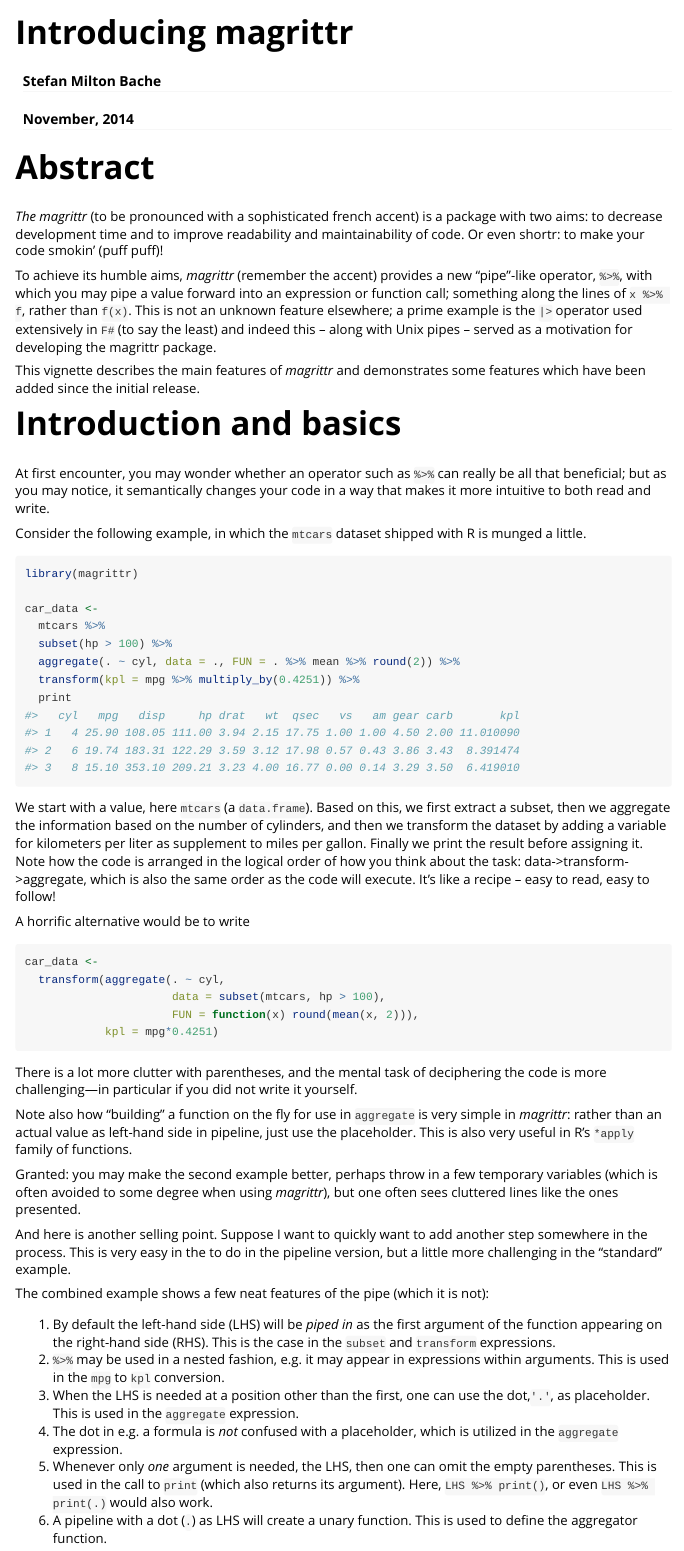
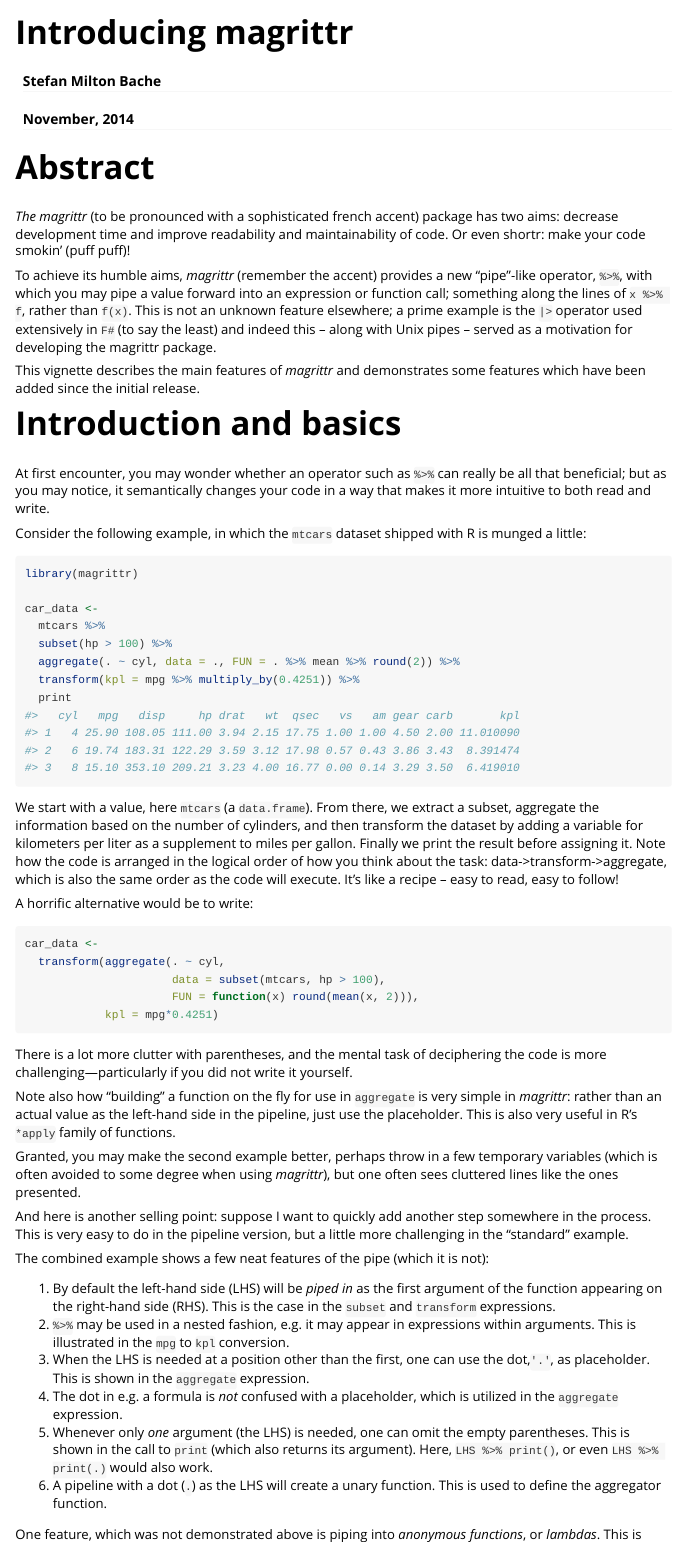
Before and after one commit to tidyverse/magrittr, an R Markdown document (vignettes/magrittr.Rmd): the page in a window 1100 px wide, from its top. Rendered offline with R 4.5, knitr and Pandoc, with nearby package versions; code that draws random numbers runs with fixed seeds of ours.

Commit message:
Edit magrittr.Rmd for clarity & consistency

````diff
--- a/vignettes/magrittr.Rmd
+++ b/vignettes/magrittr.Rmd
@@ -17,29 +17,29 @@ knitr::opts_chunk$set(comment = "#>", collapse = TRUE)
 
 # Abstract
 
-*The magrittr* (to be pronounced with a sophisticated french accent) is
-a package with two aims: to decrease development time and to improve
-readability and maintainability of code. Or even shortr: to make your code smokin' (puff puff)!
+*The magrittr* (to be pronounced with a sophisticated french accent) package has
+two aims: decrease development time and improve readability and maintainability
+of code. Or even shortr: make your code smokin' (puff puff)!
 
 To achieve its humble aims, *magrittr* (remember the accent) provides a new
 "pipe"-like operator, `%>%`, with which you may pipe a value forward into an
 expression or function call; something along the lines of ` x %>% f `, rather
-than ` f(x)`. This is not an unknown feature
-elsewhere; a prime example is the `|>` operator used extensively in `F#`
-(to say the least) and indeed this -- along with Unix pipes -- served as a
-motivation for developing the magrittr package.
+than ` f(x)`. This is not an unknown feature elsewhere; a prime example is the
+`|>` operator used extensively in `F#` (to say the least) and indeed this
+-- along with Unix pipes -- served as a motivation for developing the magrittr
+package.
 
 This vignette describes the main features of *magrittr* and demonstrates
 some features which have been added since the initial release.
 
 # Introduction and basics
 
-At first encounter, you may wonder whether an operator such as `%>%`  can really
+At first encounter, you may wonder whether an operator such as `%>%` can really
 be all that beneficial; but as you may notice, it semantically changes your
 code in a way that makes it more intuitive to both read and write.
 
 Consider the following example, in which the `mtcars` dataset shipped with
-R is munged a little.
+R is munged a little:
 ```{r}
 library(magrittr)
 
@@ -50,17 +50,15 @@ car_data <-
   transform(kpl = mpg %>% multiply_by(0.4251)) %>%
   print
 ```
-We start with a value, here `mtcars` (a `data.frame`). Based on this, we
-first extract a subset, then  we aggregate the information based on the number
-of cylinders, and then we transform the dataset by adding a variable
-for kilometers per liter as supplement to miles per gallon. Finally we print
-the result before assigning it.
-Note how the code is arranged in the logical
-order of how you think about the task: data->transform->aggregate, which
-is also the same order as the code will execute. It's like a recipe -- easy to
-read, easy to follow!
+We start with a value, here `mtcars` (a `data.frame`). From there, we extract a
+subset, aggregate the information based on the number of cylinders, and then
+transform the dataset by adding a variable for kilometers per liter as a
+supplement to miles per gallon. Finally we print the result before assigning
+it. Note how the code is arranged in the logical order of how you think about
+the task: data->transform->aggregate, which is also the same order as the code
+will execute. It's like a recipe -- easy to read, easy to follow!
 
-A horrific alternative would be to write
+A horrific alternative would be to write:
 ```{r}
 car_data <-
   transform(aggregate(. ~ cyl,
@@ -69,21 +67,20 @@ car_data <-
             kpl = mpg*0.4251)
 ```
 There is a lot more clutter with parentheses, and the mental task of deciphering
-the code is more challenging---in particular if you did not write it yourself.
+the code is more challenging---particularly if you did not write it yourself.
 
 Note also how "building" a function on the fly for use in `aggregate` is very
-simple in *magrittr*: rather than an actual value as left-hand side in
-pipeline, just use the placeholder. This is also very useful in R's
+simple in *magrittr*: rather than an actual value as the left-hand side in
+the pipeline, just use the placeholder. This is also very useful in R's
 `*apply` family of functions.
 
-Granted: you may make the second example better, perhaps throw in a few temporary
-variables (which is often avoided to some degree when using *magrittr*),
-but one often sees cluttered lines like the ones presented.
+Granted, you may make the second example better, perhaps throw in a few
+temporary variables (which is often avoided to some degree when using
+*magrittr*), but one often sees cluttered lines like the ones presented.
 
-And here is another selling point. Suppose I want to quickly want to add
-another step somewhere in the process. This is very easy in the
-to do in the pipeline version, but a little more challenging in the
-"standard" example.
+And here is another selling point: suppose I want to quickly add another step
+somewhere in the process. This is very easy to do in the pipeline version, but
+a little more challenging in the "standard" example.
 
 The combined example shows a few neat features of the pipe (which it is not):
 
@@ -91,16 +88,16 @@ The combined example shows a few neat features of the pipe (which it is not):
 the function appearing on the right-hand side (RHS). This is the case in the
 `subset` and `transform` expressions.
 2. `%>%` may be used in a nested fashion, e.g. it may appear in expressions within
-arguments. This is used in the `mpg` to `kpl` conversion.
+arguments. This is illustrated in the `mpg` to `kpl` conversion.
 3. When the LHS is needed at a position other than the first, one can use
-the dot,`'.'`, as placeholder. This is used in the `aggregate` expression.
+the dot,`'.'`, as placeholder. This is shown in the `aggregate` expression.
 4. The dot in e.g. a formula is *not* confused with a placeholder, which is
 utilized in the `aggregate` expression.
-5. Whenever only *one* argument is needed, the LHS, then one can omit the
-empty parentheses. This is used in the call to `print` (which also returns its
+5. Whenever only *one* argument (the LHS) is needed, one can omit the empty
+parentheses. This is shown in the call to `print` (which also returns its
 argument). Here, `LHS %>% print()`, or even `LHS %>% print(.)` would also work.
-6. A pipeline with a dot (`.`) as LHS will create a unary function. This is
+6. A pipeline with a dot (`.`) as the LHS will create a unary function. This is
 used to define the aggregator function.
 
-One feature, which was not utilized above is piping into *anonymous functions*,
-or *lambdas*. This is possible using standard function definitions, e.g.
+One feature, which was not demonstrated above is piping into *anonymous
+functions*, or *lambdas*. This is possible using standard function definitions,
````
Also changed, not shown: vignettes/magrittr.Rmd (40 more changed lines).
